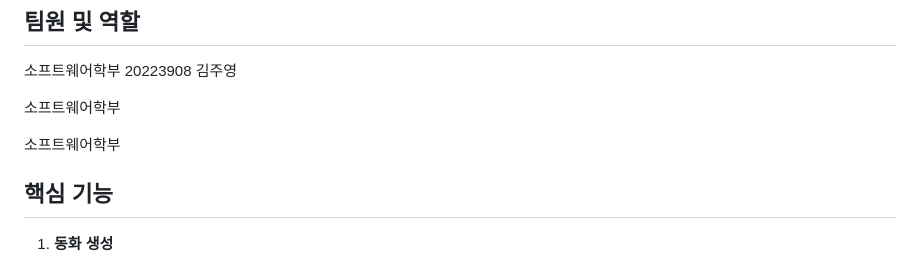
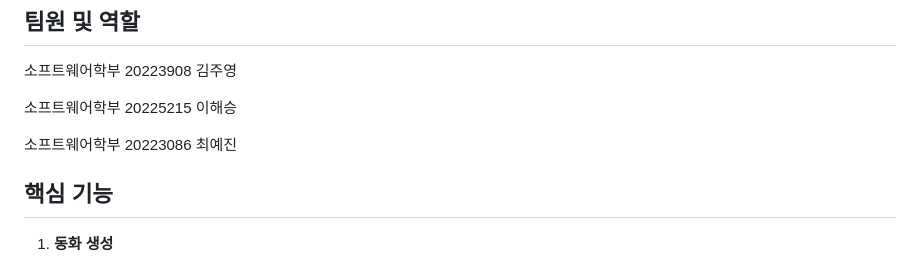
Before and after one commit to StoryBridge2024/SB-frontend, a Markdown page: README.md, the part around the change. GitHub-like rendering.

```diff
--- a/README.md
+++ b/README.md
@@ -10,9 +10,9 @@ Story Bridge는 동화를 만들어주는 어플입니다. 타겟층인 미취
 ## 팀원 및 역할
 소프트웨어학부 20223908 김주영
 
-소프트웨어학부
+소프트웨어학부 20225215 이해승
 
-소프트웨어학부
+소프트웨어학부 20223086 최예진
 
 ## 핵심 기능
 
```
